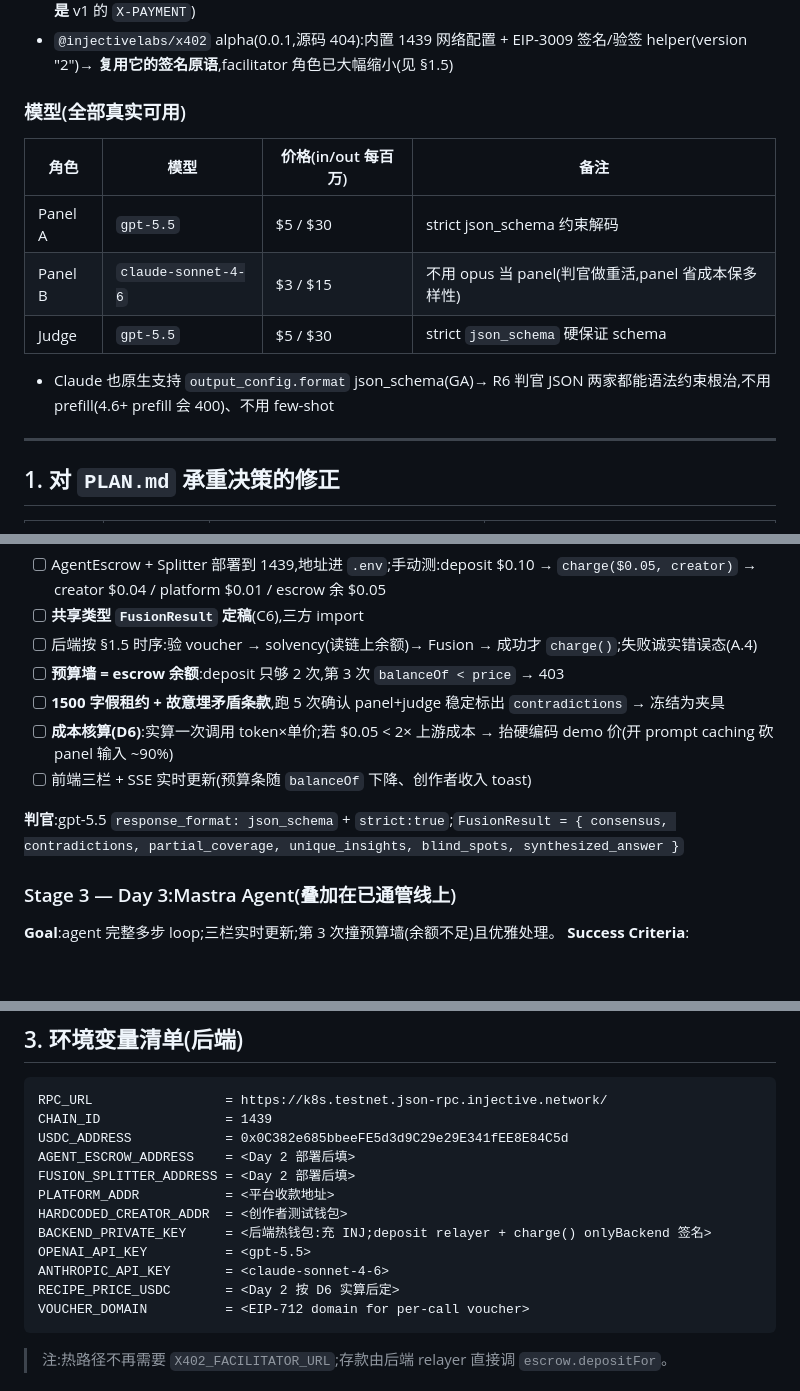
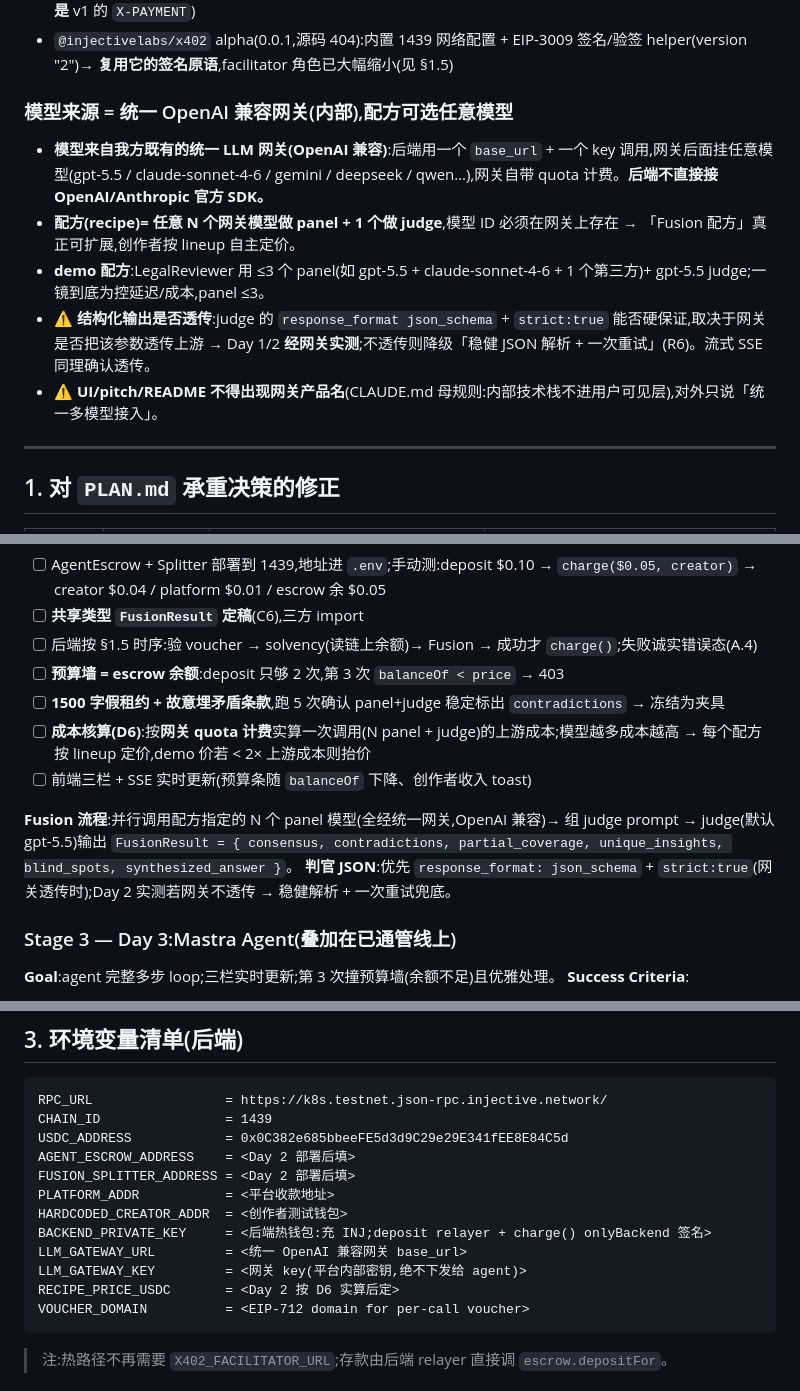
Before and after one commit to Dashsoap/0xRecipe, a Markdown page: IMPLEMENTATION_PLAN.md, 3 parts joined by grey strips. GitHub-like rendering; blank space fills up the shorter version.

Commit message:
docs: model source is the unified OpenAI-compatible gateway
- Upstream LLM access goes through our existing OpenAI-compatible
  gateway (one base_url + one key), not direct OpenAI/Anthropic SDKs
- A recipe is now an arbitrary set of gateway models (panel) + a judge
  model; multi-model becomes the default, creators price per lineup
- Flag json_schema/streaming passthrough as a gateway-dependent risk to
  verify on Day 1/2; fall back to robust JSON parse + retry if not
- Compute D6 upstream cost from gateway quota; env uses LLM_GATEWAY_URL
  / LLM_GATEWAY_KEY; keep the gateway product name out of UI/pitch/README

````diff
--- a/IMPLEMENTATION_PLAN.md
+++ b/IMPLEMENTATION_PLAN.md
@@ -32,13 +32,12 @@
 - v2 scoped 包 `@x402/*`(~2.16.0);header `PAYMENT-REQUIRED`/`PAYMENT-SIGNATURE`/`PAYMENT-RESPONSE`(**不是** v1 的 `X-PAYMENT`)
 - `@injectivelabs/x402` alpha(0.0.1,源码 404):内置 1439 网络配置 + EIP-3009 签名/验签 helper(version "2")→ **复用它的签名原语**,facilitator 角色已大幅缩小(见 §1.5)
 
-### 模型(全部真实可用)
-| 角色 | 模型 | 价格(in/out 每百万) | 备注 |
-|---|---|---|---|
-| Panel A | `gpt-5.5` | $5 / $30 | strict json_schema 约束解码 |
-| Panel B | `claude-sonnet-4-6` | $3 / $15 | 不用 opus 当 panel(判官做重活,panel 省成本保多样性) |
-| Judge | `gpt-5.5` | $5 / $30 | strict `json_schema` 硬保证 schema |
-- Claude 也原生支持 `output_config.format` json_schema(GA)→ R6 判官 JSON 两家都能语法约束根治,不用 prefill(4.6+ prefill 会 400)、不用 few-shot
+### 模型来源 = 统一 OpenAI 兼容网关(内部),配方可选任意模型
+- **模型来自我方既有的统一 LLM 网关(OpenAI 兼容)**:后端用一个 `base_url` + 一个 key 调用,网关后面挂任意模型(gpt-5.5 / claude-sonnet-4-6 / gemini / deepseek / qwen…),网关自带 quota 计费。**后端不直接接 OpenAI/Anthropic 官方 SDK。**
+- **配方(recipe)= 任意 N 个网关模型做 panel + 1 个做 judge**,模型 ID 必须在网关上存在 → 「Fusion 配方」真正可扩展,创作者按 lineup 自主定价。
+- **demo 配方**:LegalReviewer 用 ≤3 个 panel(如 gpt-5.5 + claude-sonnet-4-6 + 1 个第三方)+ gpt-5.5 judge;一镜到底为控延迟/成本,panel ≤3。
+- ⚠️ **结构化输出是否透传**:judge 的 `response_format json_schema` + `strict:true` 能否硬保证,取决于网关是否把该参数透传上游 → Day 1/2 **经网关实测**;不透传则降级「稳健 JSON 解析 + 一次重试」(R6)。流式 SSE 同理确认透传。
+- ⚠️ **UI/pitch/README 不得出现网关产品名**(CLAUDE.md 母规则:内部技术栈不进用户可见层),对外只说「统一多模型接入」。
 
 ---
 
@@ -133,10 +134,11 @@
 - [ ] 后端按 §1.5 时序:验 voucher → solvency(读链上余额)→ Fusion → 成功才 `charge()`;失败诚实错误态(A.4)
 - [ ] **预算墙 = escrow 余额**:deposit 只够 2 次,第 3 次 `balanceOf < price` → 403
 - [ ] **1500 字假租约 + 故意埋矛盾条款**,跑 5 次确认 panel+judge 稳定标出 `contradictions` → 冻结为夹具
-- [ ] **成本核算(D6)**:实算一次调用 token×单价;若 $0.05 < 2× 上游成本 → 抬硬编码 demo 价(开 prompt caching 砍 panel 输入 ~90%)
+- [ ] **成本核算(D6)**:按**网关 quota 计费**实算一次调用(N panel + judge)的上游成本;模型越多成本越高 → 每个配方按 lineup 定价,demo 价若 < 2× 上游成本则抬价
 - [ ] 前端三栏 + SSE 实时更新(预算条随 `balanceOf` 下降、创作者收入 toast)
 
-**判官**:gpt-5.5 `response_format: json_schema` + `strict:true`;`FusionResult = { consensus, contradictions, partial_coverage, unique_insights, blind_spots, synthesized_answer }`
+**Fusion 流程**:并行调用配方指定的 N 个 panel 模型(全经统一网关,OpenAI 兼容)→ 组 judge prompt → judge(默认 gpt-5.5)输出 `FusionResult = { consensus, contradictions, partial_coverage, unique_insights, blind_spots, synthesized_answer }`。
+**判官 JSON**:优先 `response_format: json_schema` + `strict:true`(网关透传时);Day 2 实测若网关不透传 → 稳健解析 + 一次重试兜底。
 
 ### Stage 3 — Day 3:Mastra Agent(叠加在已通管线上)
 **Goal**:agent 完整多步 loop;三栏实时更新;第 3 次撞预算墙(余额不足)且优雅处理。
@@ -167,8 +169,8 @@ FUSION_SPLITTER_ADDRESS = <Day 2 部署后填>
 PLATFORM_ADDR           = <平台收款地址>
 HARDCODED_CREATOR_ADDR  = <创作者测试钱包>
 BACKEND_PRIVATE_KEY     = <后端热钱包:充 INJ;deposit relayer + charge() onlyBackend 签名>
-OPENAI_API_KEY          = <gpt-5.5>
-ANTHROPIC_API_KEY       = <claude-sonnet-4-6>
+LLM_GATEWAY_URL         = <统一 OpenAI 兼容网关 base_url>
+LLM_GATEWAY_KEY         = <网关 key(平台内部密钥,绝不下发给 agent)>
 RECIPE_PRICE_USDC       = <Day 2 按 D6 实算后定>
 VOUCHER_DOMAIN          = <EIP-712 domain for per-call voucher>
 ```
````
Also changed, not shown: other parts of IMPLEMENTATION_PLAN.md (+4 -1 lines).
